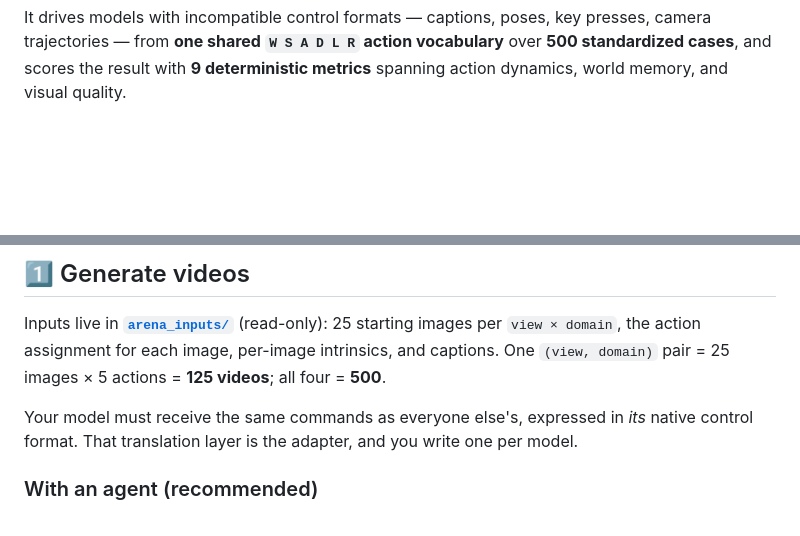
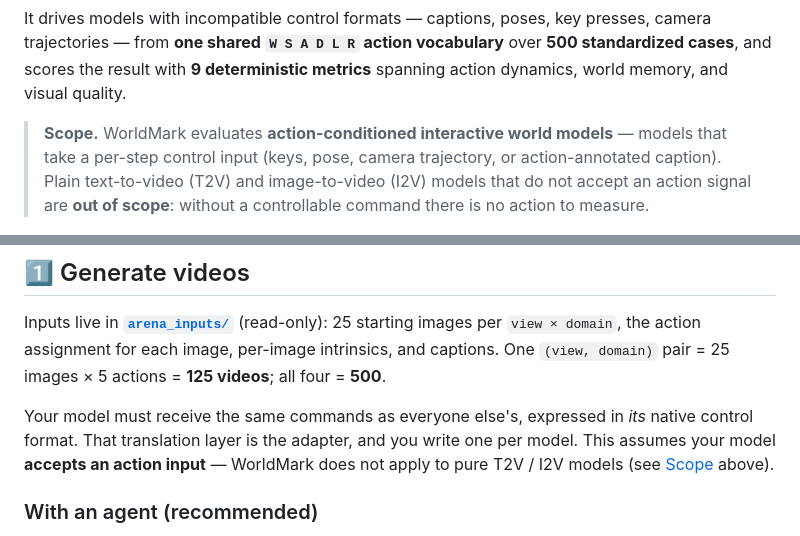
Before and after one commit to AlayaLab/WorldMark, a Markdown page: README.md, 2 parts joined by grey strips. GitHub-like rendering; blank space fills up the shorter version.

Commit message:
README: state that only action-conditioned models are in scope
Add a Scope note under the intro and a reminder in Generate videos:
WorldMark evaluates models that accept a per-step control input; plain
T2V / I2V models without an action signal are out of scope.

Co-Authored-By: Claude Opus 4.7 (1M context) <noreply@anthropic.com>

```diff
--- a/README.md
+++ b/README.md
@@ -12,6 +12,11 @@ It drives models with incompatible control formats — captions, poses, key pres
 trajectories — from **one shared `W S A D L R` action vocabulary** over **500 standardized
 cases**, and scores the result with **9 deterministic metrics** spanning action dynamics, world
 memory, and visual quality.
+
+> **Scope.** WorldMark evaluates **action-conditioned interactive world models** — models that
+> take a per-step control input (keys, pose, camera trajectory, or action-annotated caption).
+> Plain text-to-video (T2V) and image-to-video (I2V) models that do not accept an action signal
+> are **out of scope**: without a controllable command there is no action to measure.
 
 <img src="docs/static/images/teaser.jpg" width="50%" alt="WorldMark overview: per-model adapters translate one shared action vocabulary into each model's native control format; a round-trip probe compares outbound and return views at equal accumulated motion.">
 
@@ -35,7 +40,9 @@ Inputs live in **[`arena_inputs/`](arena_inputs/)** (read-only): 25 starting ima
 One `(view, domain)` pair = 25 images × 5 actions = **125 videos**; all four = **500**.
 
 Your model must receive the same commands as everyone else's, expressed in *its* native
-control format. That translation layer is the adapter, and you write one per model.
+control format. That translation layer is the adapter, and you write one per model. This
+assumes your model **accepts an action input** — WorldMark does not apply to pure T2V / I2V
+models (see [Scope](#worldmark) above).
 
 ### With an agent (recommended)
 
```
